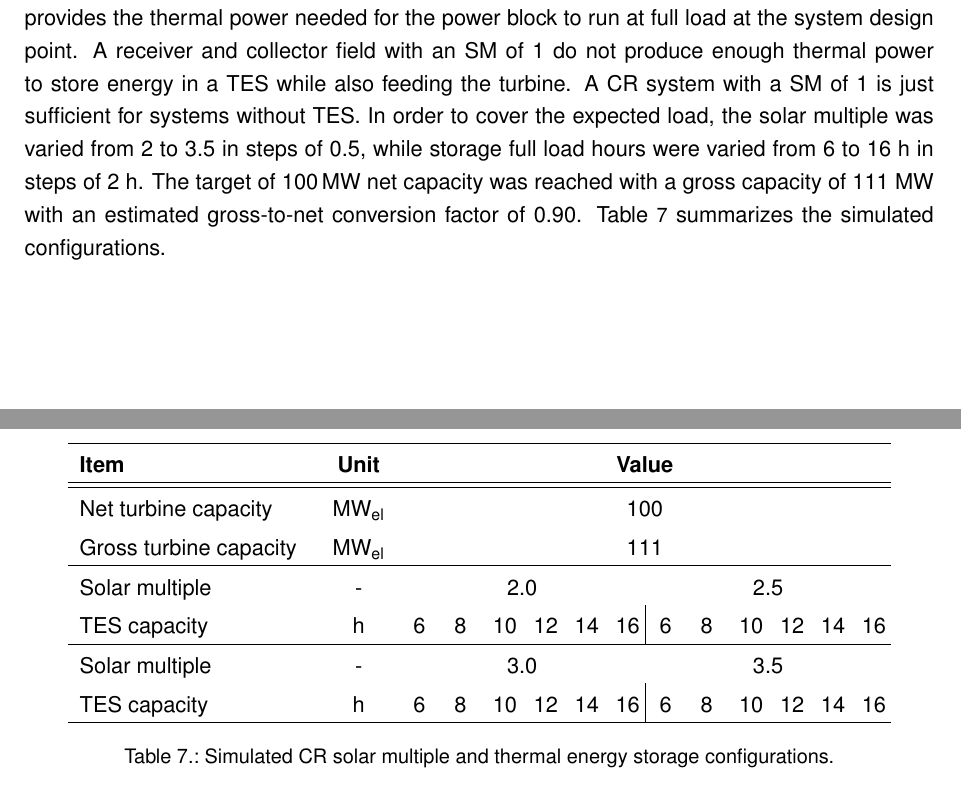
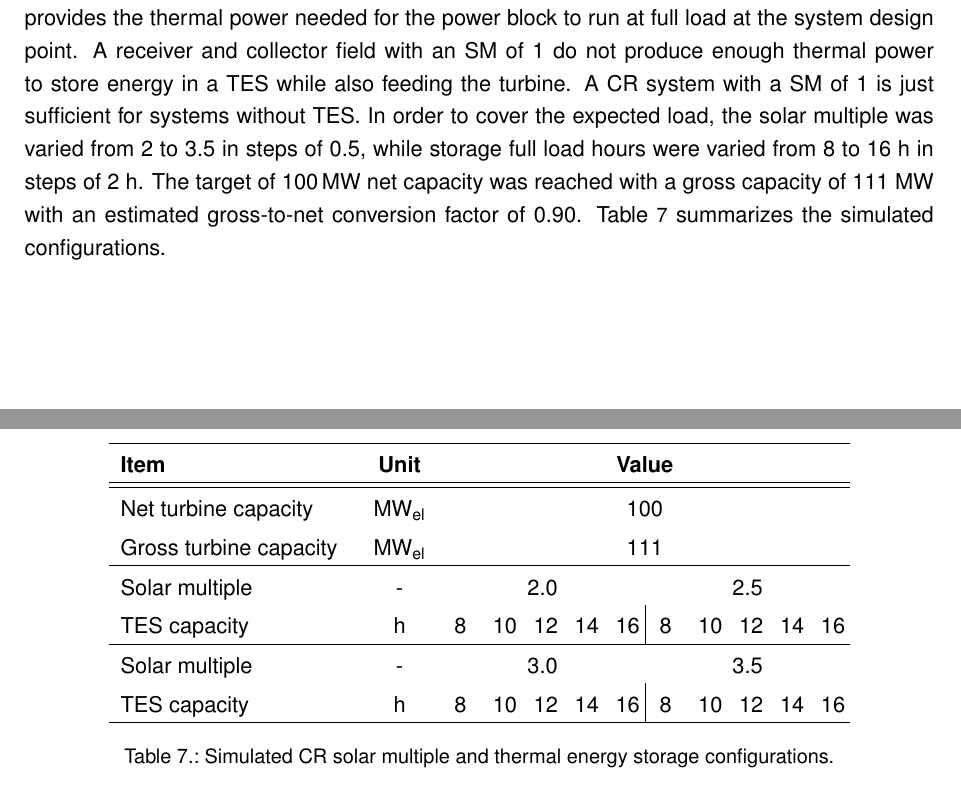
Before and after one commit to FloHaa/adamant-broccoli, a LaTeX thesis (201115_Masterarbeit_rev.tex, which reads simulation.tex): two parts of pages 58 and 59 of 119, joined at a grey line, cut so that both start at the same text. Compiled offline with pdfLaTeX; a LaTeX package or settings file that is missing is left out; an older LaTeX class or package is replaced by its successor.

Commit message:
Strucktur überprüfung

```diff
--- a/simulation.tex
+++ b/simulation.tex
@@ -137,20 +137,20 @@ This Chapter describes in detail the crucial inputs of the CR power plant compon
 As already mentioned, financial parameters and the LCOE are calculated separately in Microsoft Excel using a simplified method which is documented in Appendix~\ref{ChapterLCOE} on Page \pageref{ChapterLCOE}.
 
 \subsubsection{Simulated configurations}
-%The simulated configurations had the goal to reach 90~\% of the scheduled production curve by using variation of solar multiple and full load hours of TES. Also the simulated configurations covers a broad view on the technology possibilities. As already mentioned in Section~\ref{Large scale concentrated solar power (CSP) plants} is the SM the ratio of the receivers thermal output to the power cycles thermal input at design point. So a CR system with a SM of 1 has a receiver and a heliostat field which provides the thermal power needed for the power block to run at full load at the system design point. A receiver and collector field with a SM of 1 don't produce enough thermal power to store energy in a TES while feeding the turbine. A CR system with a SM of 1 is just suitable for systems without TES. To covering the scheduled load the solar multiple was varied from 2 to 3.5 in steps of 0.5. Also the storage full load hours were varied from 6 to 16~h in steps of 2~h. The target of 100~MW net capacity was reached with a gross capacity of 111~MW with an estimated gross-to-net conversion factor of 0.90. Table~\ref{tbl: CR_OverallConfig} summarizes the simulated configurations.
-The simulated configurations were to meet 90~\% of the scheduled production curve by using variation of solar multiples and full load hours of TES. As mentioned in Section~\ref{Large scale concentrated solar power (CSP) plants} the solar multiple (SM) is the ratio of the receiver's thermal output to the power cycles thermal input at the design point. Thus, a CR system with a SM of 1 has a receiver and a heliostat field which provides the thermal power needed for the power block to run at full load at the system design point. A receiver and collector field with an SM of 1 do not produce enough thermal power to store energy in a TES while also feeding the turbine. A CR system with a SM of 1 is just sufficient for systems without TES. In order to cover the expected load, the solar multiple was varied from 2 to 3.5 in steps of 0.5, while storage full load hours were varied from 6 to 16~h in steps of 2~h. The target of \SI{100}{MW} net capacity was reached with a gross capacity of 111~MW with an estimated gross-to-net conversion factor of 0.90. Table~\ref{tbl: CR_OverallConfig} summarizes the simulated configurations.
+%The simulated configurations had the goal to reach 90~\% of the scheduled production curve by using variation of solar multiple and full load hours of TES. Also the simulated configurations covers a broad view on the technology possibilities. As already mentioned in Section~\ref{Large scale concentrated solar power (CSP) plants} is the SM the ratio of the receivers thermal output to the power cycles thermal input at design point. So a CR system with a SM of 1 has a receiver and a heliostat field which provides the thermal power needed for the power block to run at full load at the system design point. A receiver and collector field with a SM of 1 don't produce enough thermal power to store energy in a TES while feeding the turbine. A CR system with a SM of 1 is just suitable for systems without TES. To covering the scheduled load the solar multiple was varied from 2 to 3.5 in steps of 0.5. Also the storage full load hours were varied from 8 to 16~h in steps of 2~h. The target of 100~MW net capacity was reached with a gross capacity of 111~MW with an estimated gross-to-net conversion factor of 0.90. Table~\ref{tbl: CR_OverallConfig} summarizes the simulated configurations.
+The simulated configurations were to meet 90~\% of the scheduled production curve by using variation of solar multiples and full load hours of TES. As mentioned in Section~\ref{Large scale concentrated solar power (CSP) plants} the solar multiple (SM) is the ratio of the receiver's thermal output to the power cycles thermal input at the design point. Thus, a CR system with a SM of 1 has a receiver and a heliostat field which provides the thermal power needed for the power block to run at full load at the system design point. A receiver and collector field with an SM of 1 do not produce enough thermal power to store energy in a TES while also feeding the turbine. A CR system with a SM of 1 is just sufficient for systems without TES. In order to cover the expected load, the solar multiple was varied from 2 to 3.5 in steps of 0.5, while storage full load hours were varied from 8 to 16~h in steps of 2~h. The target of \SI{100}{MW} net capacity was reached with a gross capacity of 111~MW with an estimated gross-to-net conversion factor of 0.90. Table~\ref{tbl: CR_OverallConfig} summarizes the simulated configurations.
 
 \begin{table}[!h]
   \centering
-	\begin{tabular}{ p{4.0cm}  C{1.0cm} C{0.3cm} C{0.3cm} C{0.3cm} C{0.3cm} C{0.3cm} C{0.3cm} |C{0.3cm} C{0.3cm} C{0.3cm} C{0.3cm} C{0.3cm} C{0.3cm} }
+	\begin{tabular}{ p{4.0cm}  C{1.0cm} C{0.3cm} C{0.3cm} C{0.3cm} C{0.3cm} C{0.3cm} | C{0.3cm} C{0.3cm} C{0.3cm} C{0.3cm} C{0.3cm} }
 	\hline
-\textbf{Item} & \textbf{Unit} & \multicolumn{12}{c}{\textbf{Value}} \\ \hline \hline
-Net turbine capacity & MW\textsubscript{el} & \multicolumn{12}{c}{100} \\
-Gross turbine capacity & MW\textsubscript{el} & \multicolumn{12}{c}{111} \\ \hline
-Solar multiple & - & \multicolumn{6}{c}{2.0} & \multicolumn{6}{c}{2.5} \\
-TES capacity & h &  6 & 8 & 10 & 12 & 14 & 16 &  6 & 8 & 10 & 12 & 14 & 16 \\ \hline
-Solar multiple & - & \multicolumn{6}{c}{3.0} & \multicolumn{6}{c}{3.5} \\
-TES capacity & h &  6 & 8 & 10 & 12 & 14 & 16 &  6 & 8 & 10 & 12 & 14 & 16 \\ \hline
+\textbf{Item} & \textbf{Unit} & \multicolumn{10}{c}{\textbf{Value}} \\ \hline \hline
+Net turbine capacity & MW\textsubscript{el} & \multicolumn{10}{c}{100} \\
+Gross turbine capacity & MW\textsubscript{el} & \multicolumn{10}{c}{111} \\ \hline
+Solar multiple & - & \multicolumn{5}{c}{2.0} & \multicolumn{5}{c}{2.5} \\
+TES capacity & h &  8 & 10 & 12 & 14 & 16 &  8 & 10 & 12 & 14 & 16 \\ \hline
+Solar multiple & - & \multicolumn{5}{c}{3.0} & \multicolumn{5}{c}{3.5} \\
+TES capacity & h &   8 & 10 & 12 & 14 & 16 &  8 & 10 & 12 & 14 & 16 \\ \hline
 \end{tabular}
 \caption[Simulated CR solar multiple and thermal energy storage configurations.]{Simulated CR solar multiple and thermal energy storage  configurations.}\label{tbl: CR_OverallConfig}
 \end{table}
```
Also changed, not shown: simulation.tex (12 more changed lines).
